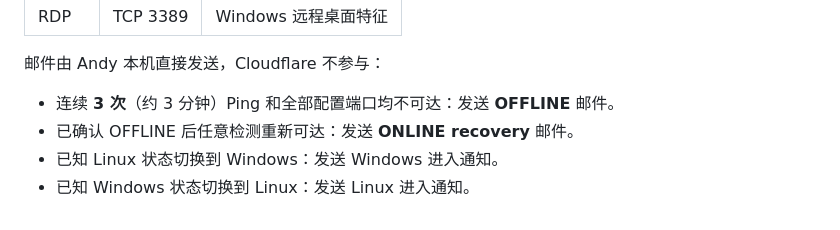
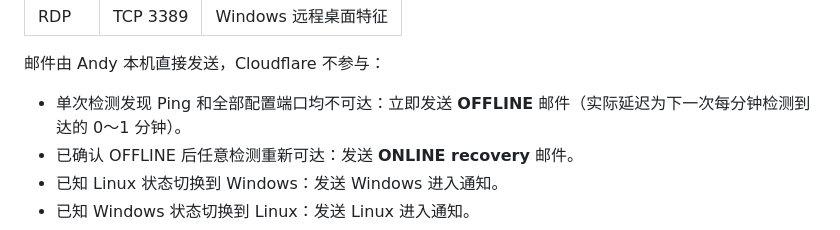
Before and after one commit to Yukkit-Lee/forcloudflare, a Markdown page: README.md, the part around the change. Drawn GitHub-style.

Commit message:
docs: document immediate offline alerts

```diff
--- a/README.md
+++ b/README.md
@@ -81,7 +81,7 @@ GitHub 与 Cloudflare Workers 已连接时，推送 `main` 分支会自动部署
 
 邮件由 Andy 本机直接发送，Cloudflare 不参与：
 
-- 连续 **3 次**（约 3 分钟）Ping 和全部配置端口均不可达：发送 **OFFLINE** 邮件。
+- 单次检测发现 Ping 和全部配置端口均不可达：立即发送 **OFFLINE** 邮件（实际延迟为下一次每分钟检测到达的 0～1 分钟）。
 - 已确认 OFFLINE 后任意检测重新可达：发送 **ONLINE recovery** 邮件。
 - 已知 Linux 状态切换到 Windows：发送 Windows 进入通知。
 - 已知 Windows 状态切换到 Linux：发送 Linux 进入通知。
```
Also changed, not shown: SERVER_MONITOR_ARCHITECTURE.md (+1 -1 lines).
